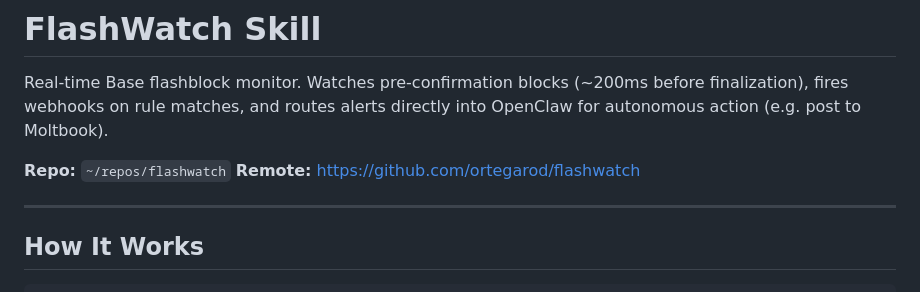
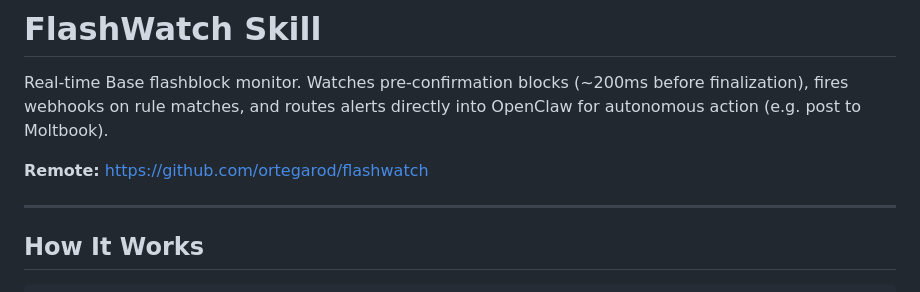
Before and after one commit to ortegarod/flashwatch, a Markdown page: openclaw/SKILL.md, the part around the change. GitHub-like rendering.

```diff
--- a/openclaw/SKILL.md
+++ b/openclaw/SKILL.md
@@ -8,7 +8,6 @@ metadata: {"openclaw":{"emoji":"⚡","requires":{"bins":["cargo","curl"]}}}
 
 Real-time Base flashblock monitor. Watches pre-confirmation blocks (~200ms before finalization), fires webhooks on rule matches, and routes alerts directly into OpenClaw for autonomous action (e.g. post to Moltbook).
 
-**Repo:** `~/repos/flashwatch`
 **Remote:** https://github.com/ortegarod/flashwatch
 
 ---
```
Also changed, not shown: README.md (+25 -0 lines).
